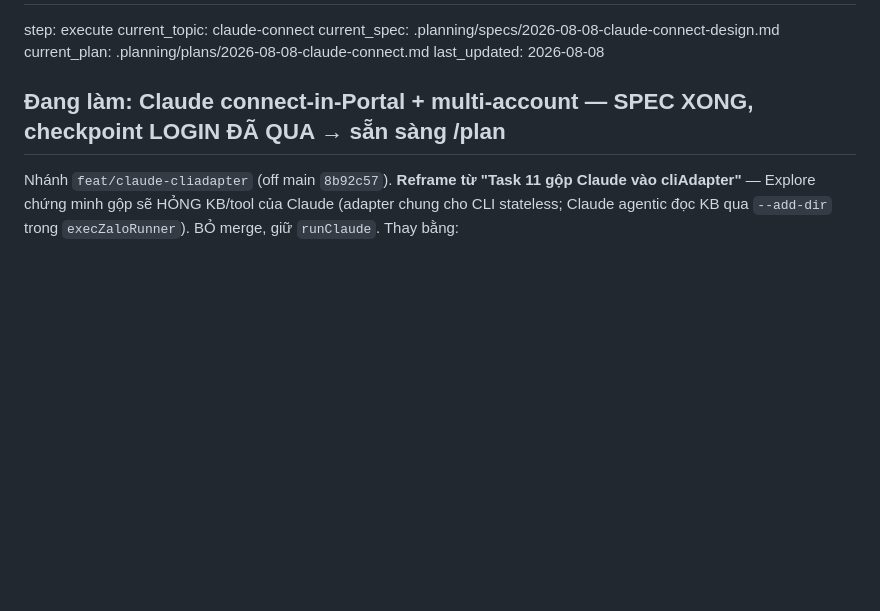
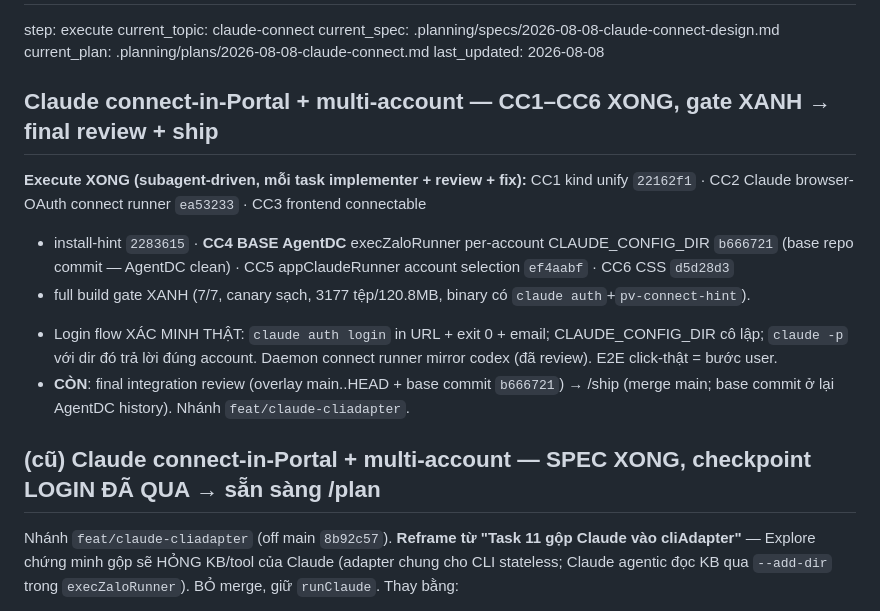
Before and after one commit to boizdeeptry/Zalo-Bot, a Markdown page: .planning/STATE.md, the part around the change. Rendered like a GitHub page; blank space fills up the shorter version.

Commit message:
docs: Claude connect CC1-CC6 done, gate green; ready for final review + ship

```diff
--- a/.planning/STATE.md
+++ b/.planning/STATE.md
@@ -6,7 +6,19 @@ current_spec: .planning/specs/2026-08-08-claude-connect-design.md
 current_plan: .planning/plans/2026-08-08-claude-connect.md
 last_updated: 2026-08-08
 
-## Đang làm: Claude connect-in-Portal + multi-account — SPEC XONG, checkpoint LOGIN ĐÃ QUA → sẵn sàng /plan
+## Claude connect-in-Portal + multi-account — CC1–CC6 XONG, gate XANH → final review + ship
+
+**Execute XONG (subagent-driven, mỗi task implementer + review + fix):**
+CC1 kind unify `22162f1` · CC2 Claude browser-OAuth connect runner `ea53233` · CC3 frontend connectable
++ install-hint `2283615` · **CC4 BASE AgentDC** execZaloRunner per-account CLAUDE_CONFIG_DIR `b666721`
+(base repo commit — AgentDC clean) · CC5 appClaudeRunner account selection `ef4aabf` · CC6 CSS `d5d28d3`
++ full build gate XANH (7/7, canary sạch, 3177 tệp/120.8MB, binary có `claude auth`+`pv-connect-hint`).
+- Login flow XÁC MINH THẬT: `claude auth login` in URL + exit 0 + email; CLAUDE_CONFIG_DIR cô lập; `claude -p`
+  với dir đó trả lời đúng account. Daemon connect runner mirror codex (đã review). E2E click-thật = bước user.
+- **CÒN**: final integration review (overlay main..HEAD + base commit `b666721`) → /ship (merge main;
+  base commit ở lại AgentDC history). Nhánh `feat/claude-cliadapter`.
+
+## (cũ) Claude connect-in-Portal + multi-account — SPEC XONG, checkpoint LOGIN ĐÃ QUA → sẵn sàng /plan
 
 Nhánh `feat/claude-cliadapter` (off main `8b92c57`). **Reframe từ "Task 11 gộp Claude vào cliAdapter"** —
 Explore chứng minh gộp sẽ HỎNG KB/tool của Claude (adapter chung cho CLI stateless; Claude agentic đọc KB
```
